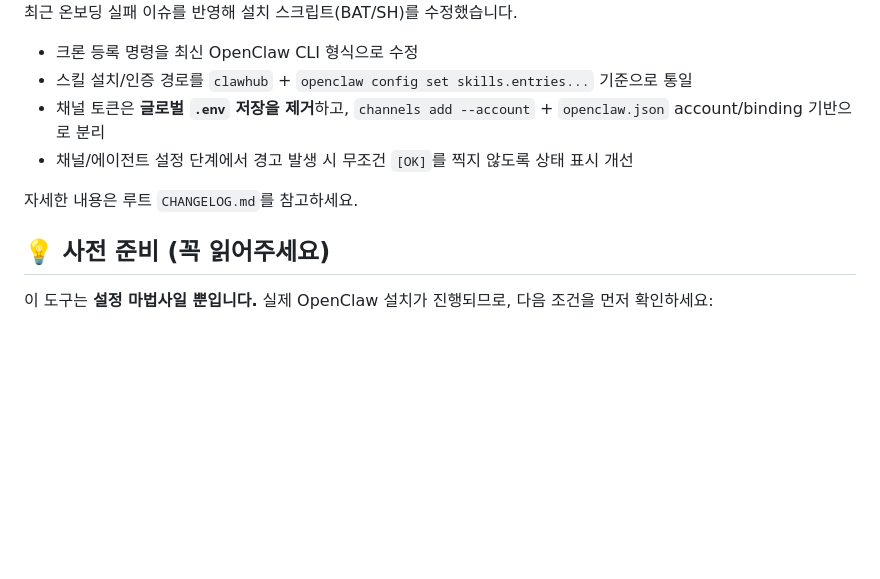
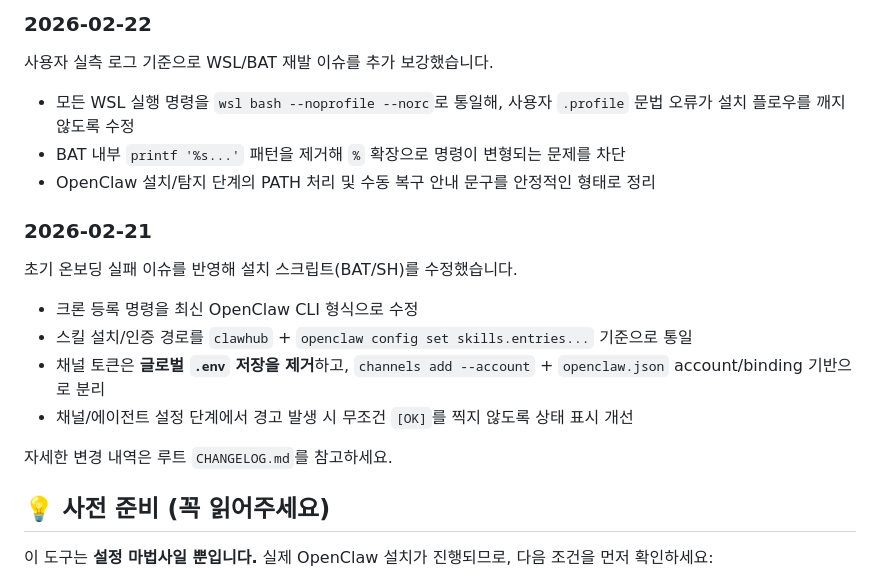
Before and after one commit to deepdivekr/openclaw-setup, a Markdown page: README.md, the part around one of its changes. GitHub-like rendering; blank space fills up the shorter version.

```diff
--- a/README.md
+++ b/README.md
@@ -22,12 +22,22 @@ Telegram에 AI 비서가 인사를 보냅니다.
 
-최근 온보딩 실패 이슈를 반영해 설치 스크립트(BAT/SH)를 수정했습니다.
+### 2026-02-22
+
+사용자 실측 로그 기준으로 WSL/BAT 재발 이슈를 추가 보강했습니다.
+
+- 모든 WSL 실행 명령을 `wsl bash --noprofile --norc`로 통일해, 사용자 `.profile` 문법 오류가 설치 플로우를 깨지 않도록 수정
+- BAT 내부 `printf '%s...'` 패턴을 제거해 `%` 확장으로 명령이 변형되는 문제를 차단
+- OpenClaw 설치/탐지 단계의 PATH 처리 및 수동 복구 안내 문구를 안정적인 형태로 정리
+
+### 2026-02-21
+
+초기 온보딩 실패 이슈를 반영해 설치 스크립트(BAT/SH)를 수정했습니다.
 
 - 크론 등록 명령을 최신 OpenClaw CLI 형식으로 수정
 - 스킬 설치/인증 경로를 `clawhub` + `openclaw config set skills.entries...` 기준으로 통일
 - 채널 토큰은 **글로벌 `.env` 저장을 제거**하고, `channels add --account` + `openclaw.json` account/binding 기반으로 분리
 - 채널/에이전트 설정 단계에서 경고 발생 시 무조건 `[OK]`를 찍지 않도록 상태 표시 개선
 
-자세한 내용은 루트 `CHANGELOG.md`를 참고하세요.
+자세한 변경 내역은 루트 `CHANGELOG.md`를 참고하세요.
 
 
 ## 💡 사전 준비 (꼭 읽어주세요)
```
Also changed, not shown: other parts of README.md (+1 -1 lines), CHANGELOG.md (+11 -4 lines).
